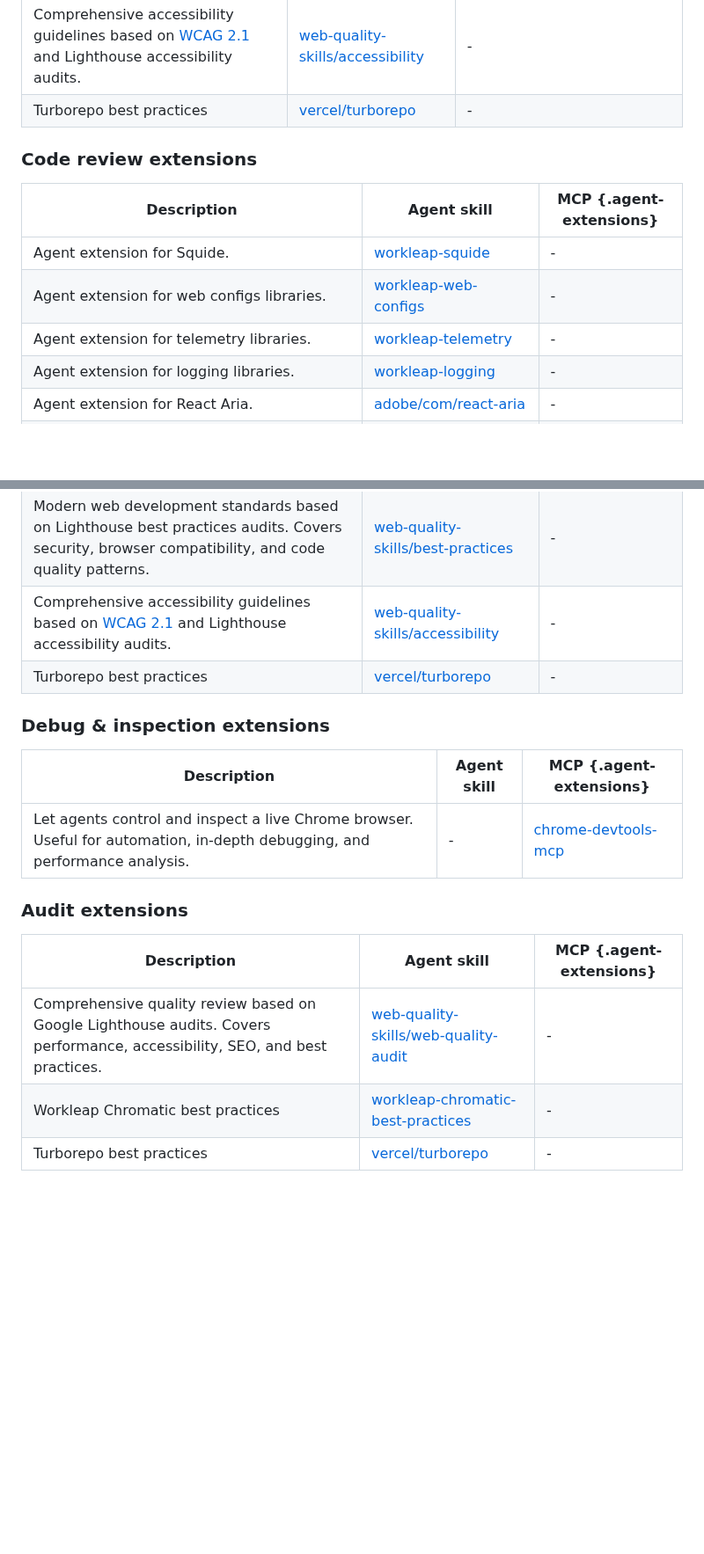
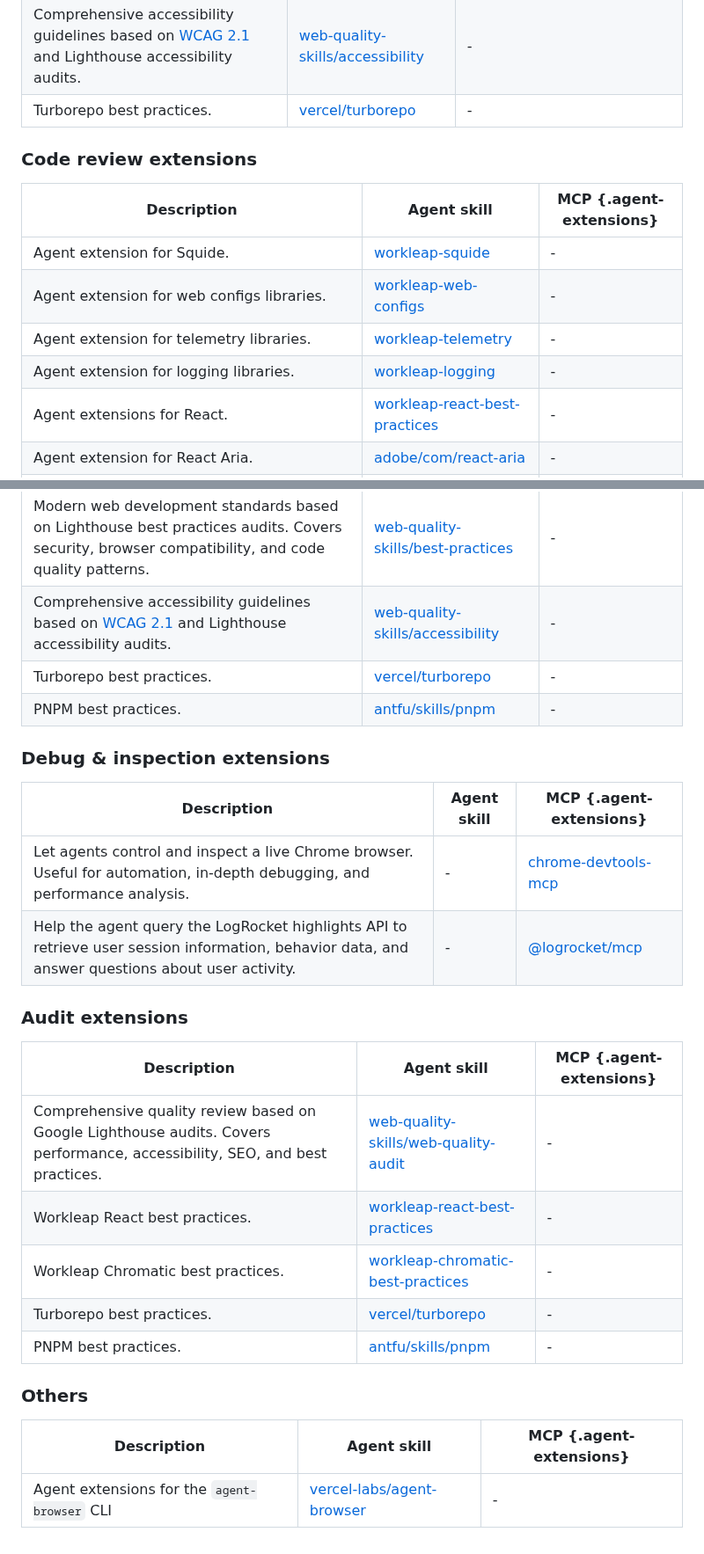
Before and after one commit to workleap/wl-idp-docs-hub, a Markdown page: docs/ai/setup-agent-extensions.md, 2 parts joined by grey strips. Shown at 88% size. Rendered like a GitHub page; blank space fills up the shorter version.

Commit message:
feat(docs): add React and PNPM best practices to agent extensions documentation (#49)

```diff
--- a/docs/ai/setup-agent-extensions.md
+++ b/docs/ai/setup-agent-extensions.md
@@ -64,7 +65,7 @@ Performance optimization based on Lighthouse performance audits. Focuses on load
 Targeted optimization for the three Core Web Vitals metrics that affect Google Search ranking and user experience. | [web-quality-skills/core-web-vitals](https://skills.sh/addyosmani/web-quality-skills/core-web-vitals) | - |
 Modern web development standards based on Lighthouse best practices audits. Covers security, browser compatibility, and code quality patterns. | [web-quality-skills/best-practices](https://skills.sh/addyosmani/web-quality-skills/best-practices) | - |
 Comprehensive accessibility guidelines based on [WCAG 2.1](https://www.w3.org/TR/WCAG21/) and Lighthouse accessibility audits. | [web-quality-skills/accessibility](https://skills.sh/addyosmani/web-quality-skills/accessibility) | - |
-Turborepo best practices | [vercel/turborepo](https://skills.sh/vercel/turborepo/turborepo) | - |
+Turborepo best practices. | [vercel/turborepo](https://skills.sh/vercel/turborepo/turborepo) | - |
 
 ### Code review extensions
 
@@ -74,23 +75,34 @@ Agent extension for Squide. | [workleap-squide](https://workleap.github.io/wl-sq
 Agent extension for web configs libraries. | [workleap-web-configs](https://workleap.github.io/wl-web-configs/introduction/use-with-agents/#install-agent-skills) | - |
 Agent extension for telemetry libraries. | [workleap-telemetry](https://workleap.github.io/wl-telemetry/introduction/use-with-agents/#install-agent-skill) | - |
 Agent extension for logging libraries. | [workleap-logging](https://workleap.github.io/wl-logging/introduction/use-with-agents/#install-agent-skill) | - |
+Agent extensions for React. | [workleap-react-best-practices](https://workleap.github.io/wl-web-configs/introduction/use-with-agents/#install-agent-skills) | - |
 Agent extension for React Aria. | [adobe/com/react-aria](https://skills.sh/adobe/com/react-aria) | - |
 Performance optimization based on Lighthouse performance audits. Focuses on loading speed, runtime efficiency, and resource optimization. | [web-quality-skills/performance](https://skills.sh/addyosmani/web-quality-skills/performance) | - |
 Targeted optimization for the three Core Web Vitals metrics that affect Google Search ranking and user experience. | [web-quality-skills/core-web-vitals](https://skills.sh/addyosmani/web-quality-skills/core-web-vitals) | - |
 Modern web development standards based on Lighthouse best practices audits. Covers security, browser compatibility, and code quality patterns. | [web-quality-skills/best-practices](https://skills.sh/addyosmani/web-quality-skills/best-practices) | - |
 Comprehensive accessibility guidelines based on [WCAG 2.1](https://www.w3.org/TR/WCAG21/) and Lighthouse accessibility audits. | [web-quality-skills/accessibility](https://skills.sh/addyosmani/web-quality-skills/accessibility) | - |
-Turborepo best practices | [vercel/turborepo](https://skills.sh/vercel/turborepo/turborepo) | - |
+Turborepo best practices. | [vercel/turborepo](https://skills.sh/vercel/turborepo/turborepo) | - |
+PNPM best practices. | [antfu/skills/pnpm](https://skills.sh/antfu/skills/pnpm) | - |
 
 ### Debug & inspection extensions
 
 Description | Agent skill | MCP {.agent-extensions}
 ---  | --- | ---
 Let agents control and inspect a live Chrome browser. Useful for automation, in-depth debugging, and performance analysis. | - | [chrome-devtools-mcp](https://github.com/ChromeDevTools/chrome-devtools-mcp?tab=readme-ov-file#getting-started) |
+Help the agent query the LogRocket highlights API to retrieve user session information, behavior data, and answer questions about user activity. | - | [@logrocket/mcp](https://www.npmjs.com/package/@logrocket/mcp)
 
 ### Audit extensions
 
 Description | Agent skill | MCP {.agent-extensions}
 ---  | --- | ---
 Comprehensive quality review based on Google Lighthouse audits. Covers performance, accessibility, SEO, and best practices. | [web-quality-skills/web-quality-audit](https://skills.sh/addyosmani/web-quality-skills/web-quality-audit) | - |
-Workleap Chromatic best practices | [workleap-chromatic-best-practices](https://workleap.github.io/wl-web-configs/introduction/use-with-agents/#install-agent-skills) | - |
-Turborepo best practices | [vercel/turborepo](https://skills.sh/vercel/turborepo/turborepo) | - |
+Workleap React best practices. | [workleap-react-best-practices](https://workleap.github.io/wl-web-configs/introduction/use-with-agents/#install-agent-skills) | - |
+Workleap Chromatic best practices. | [workleap-chromatic-best-practices](https://workleap.github.io/wl-web-configs/introduction/use-with-agents/#install-agent-skills) | - |
+Turborepo best practices. | [vercel/turborepo](https://skills.sh/vercel/turborepo/turborepo) | - |
+PNPM best practices. | [antfu/skills/pnpm](https://skills.sh/antfu/skills/pnpm) | - |
+
+### Others
+
+Description | Agent skill | MCP {.agent-extensions}
+---  | --- | ---
+Agent extensions for the `agent-browser` CLI | [vercel-labs/agent-browser](https://skills.sh/vercel-labs/agent-browser/agent-browser) | - |
```
Also changed, not shown: other parts of docs/ai/setup-agent-extensions.md (+1 -0 lines).
